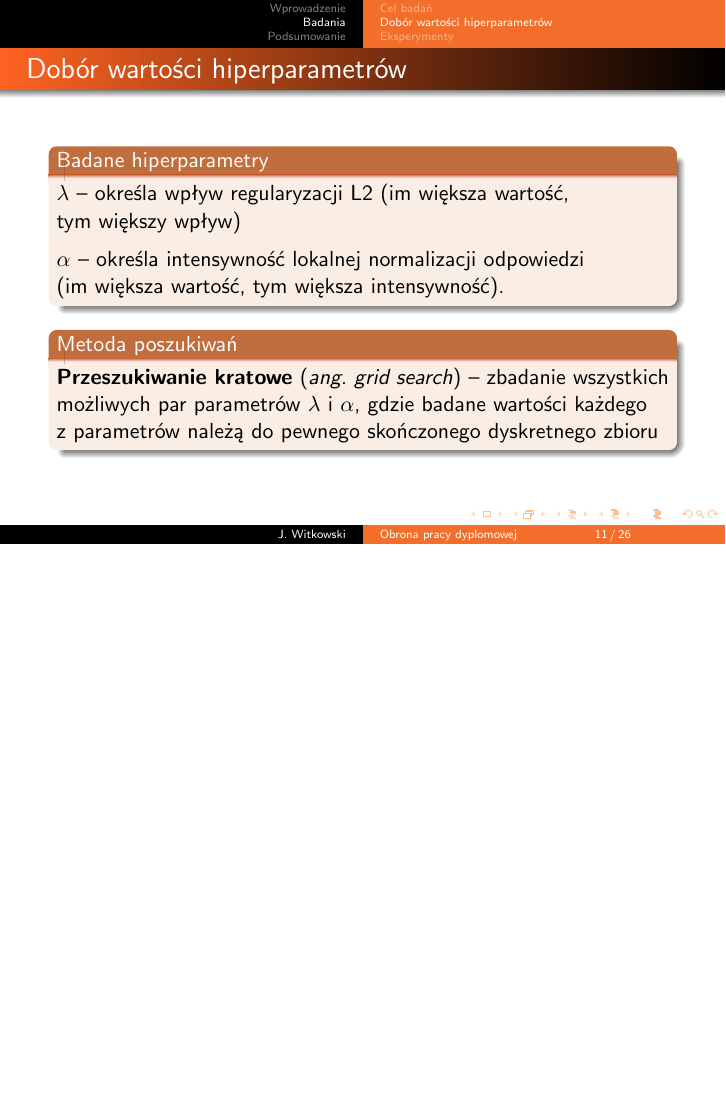
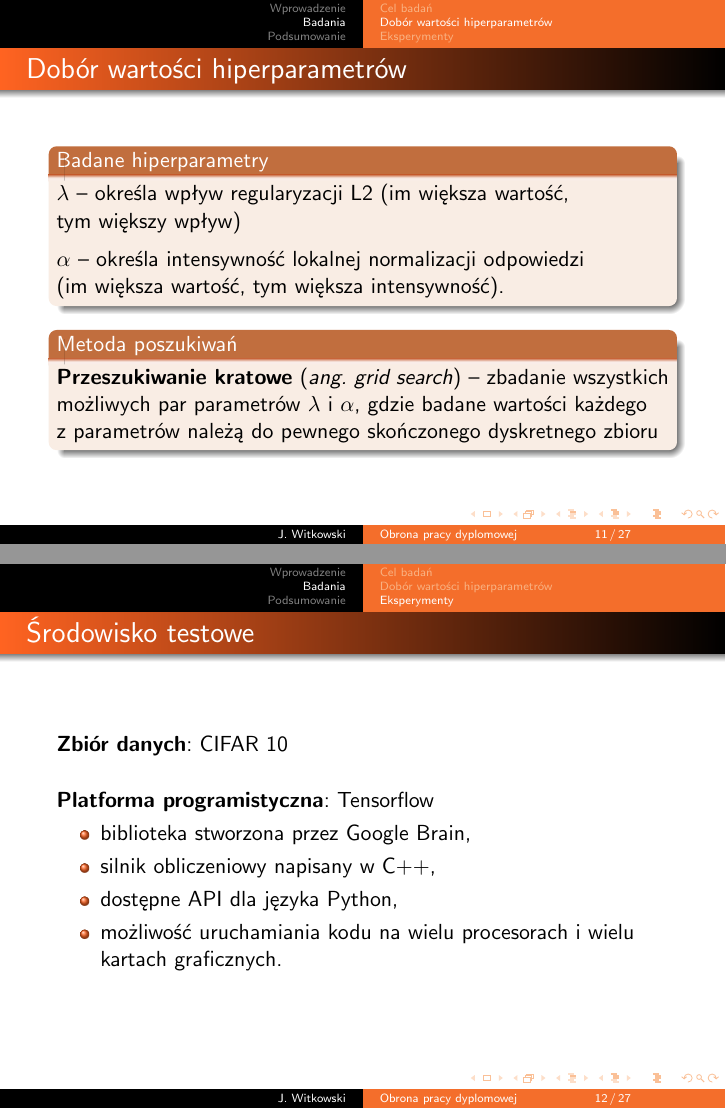
Before and after one commit to nme01/mgr-prezentacja, LaTeX slides (tex/main.tex): page 11 of 26 before the commit and pages 11 and 12 of 27 after it, the two joined at a grey line, the shorter picture padded with empty space. Compiled offline with pdfLaTeX; an older LaTeX class or package is replaced by its successor.

Commit message:
Dodano slajd ,,Środowisko testowe''

```diff
--- a/tex/main.tex
+++ b/tex/main.tex
@@ -176,6 +176,17 @@
     \end{block}
 \end{frame}
 \subsection{Eksperymenty}
+\begin{frame}{Środowisko testowe}
+    \textbf{Zbiór danych}: CIFAR 10 \\
+    \vspace{5mm}
+    \textbf{Platforma programistyczna}: Tensorflow
+    \begin{itemize}
+        \item biblioteka stworzona przez Google Brain,
+        \item silnik obliczeniowy napisany w C++,
+        \item dostępne API dla języka Python,
+        \item możliwość uruchamiania kodu na wielu procesorach i~wielu kartach graficznych.
+    \end{itemize}
+\end{frame}
 \begin{frame}{Architektura sieci}
     Warstwy badanych sieci:
     \begin{enumerate}
```
